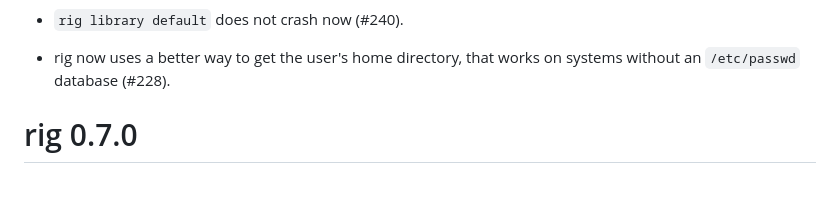
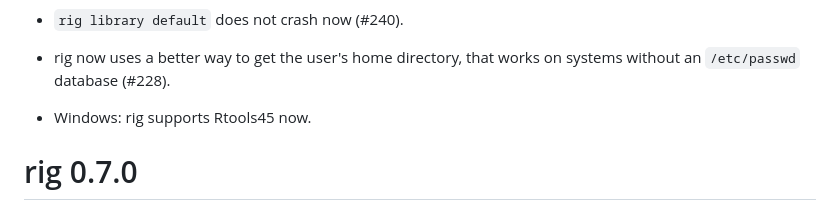
Before and after one commit to r-lib/rig, a Markdown page: NEWS.md, the part around the change. Drawn GitHub-style; blank space fills up the shorter version.

Commit message:
Update NEWS for Rtools45
[ci skip]

```diff
--- a/NEWS.md
+++ b/NEWS.md
@@ -23,6 +23,8 @@
 
 * rig now uses a better way to get the user's home directory, that works
   on systems without an `/etc/passwd` database (#228).
+
+* Windows: rig supports Rtools45 now.
 
 # rig 0.7.0
 
```
